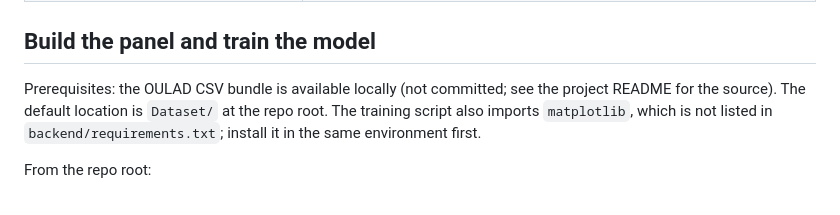
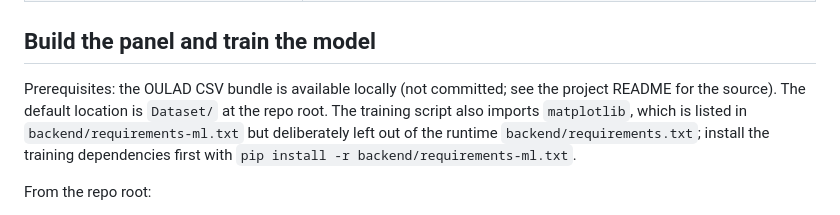
Before and after one commit to kene-obiekwe/studypilot, a Markdown page: backend/ml/README.md, the part around the change. Rendered like a GitHub page.

Commit message:
Point ML README to requirements-ml.txt for training dependencies

```diff
--- a/backend/ml/README.md
+++ b/backend/ml/README.md
@@ -26,7 +26,7 @@ The evaluation of the current model, including its limitations, is in `docs/eval
 
 ## Build the panel and train the model
 
-Prerequisites: the OULAD CSV bundle is available locally (not committed; see the project README for the source). The default location is `Dataset/` at the repo root. The training script also imports `matplotlib`, which is not listed in `backend/requirements.txt`; install it in the same environment first.
+Prerequisites: the OULAD CSV bundle is available locally (not committed; see the project README for the source). The default location is `Dataset/` at the repo root. The training script also imports `matplotlib`, which is listed in `backend/requirements-ml.txt` but deliberately left out of the runtime `backend/requirements.txt`; install the training dependencies first with `pip install -r backend/requirements-ml.txt`.
 
 From the repo root:
 
```
